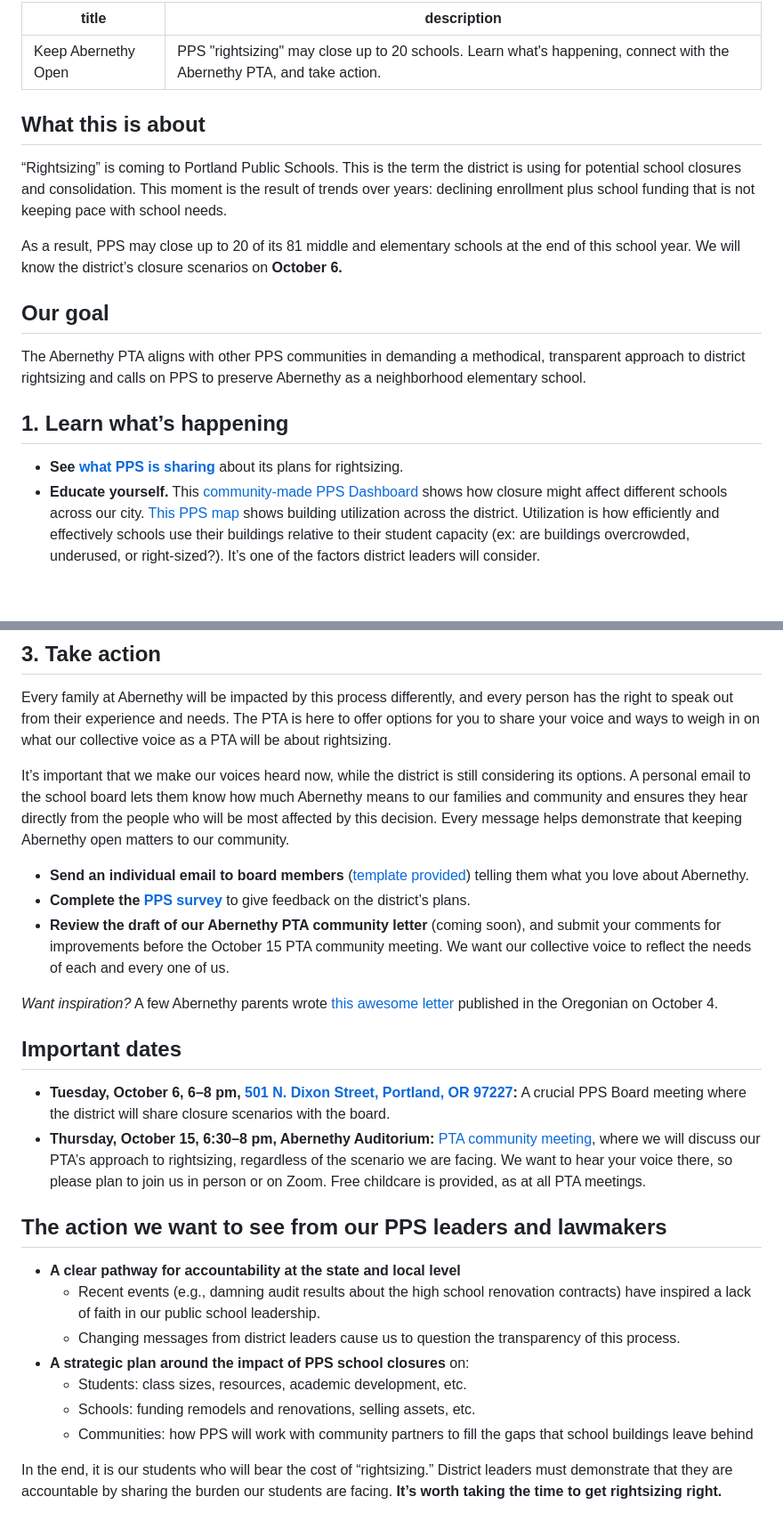
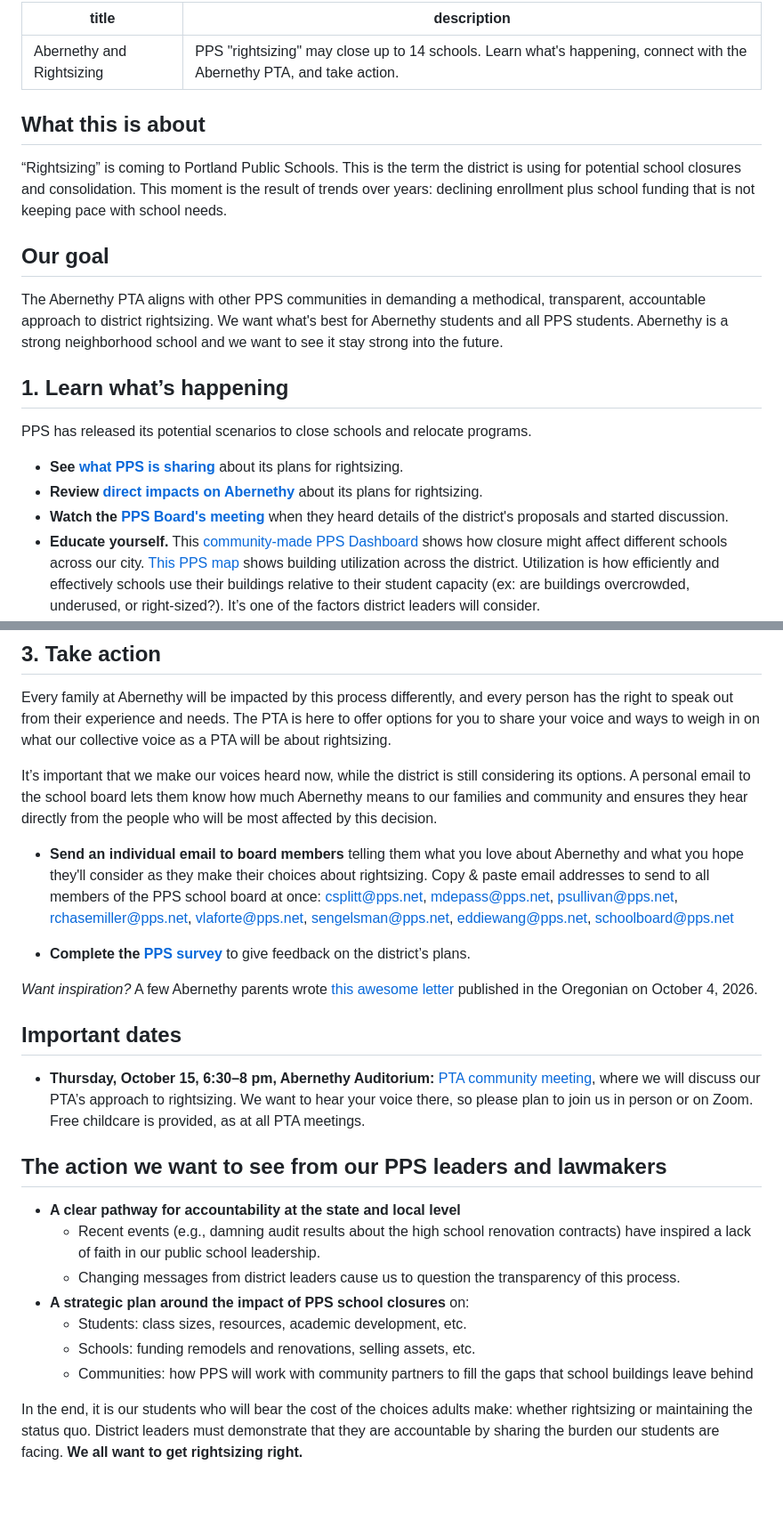
Before and after one commit to Abernethy-PTA/website, a Markdown page: src/rightsizing/index.md, 2 parts joined by grey strips. Shown at 89% size. Rendered like a GitHub page; blank space fills up the shorter version.

Commit message:
Updates to rightsizing page - please approve
Updated page to be more timely and more inclusive. Please review and approve!

```diff
--- a/src/rightsizing/index.md
+++ b/src/rightsizing/index.md
@@ -1,21 +1,23 @@
 ---
-title: Keep Abernethy Open
-description: PPS "rightsizing" may close up to 20 schools. Learn what's happening, connect with the Abernethy PTA, and take action.
+title: Abernethy and Rightsizing
+description: PPS "rightsizing" may close up to 14 schools. Learn what's happening, connect with the Abernethy PTA, and take action.
 ---
 
 ## What this is about
 
 “Rightsizing” is coming to Portland Public Schools. This is the term the district is using for potential school closures and consolidation. This moment is the result of trends over years: declining enrollment plus school funding that is not keeping pace with school needs.
 
-As a result, PPS may close up to 20 of its 81 middle and elementary schools at the end of this school year. We will know the district’s closure scenarios on **October 6.**
-
 ## Our goal
 
-The Abernethy PTA aligns with other PPS communities in demanding a methodical, transparent approach to district rightsizing and calls on PPS to preserve Abernethy as a neighborhood elementary school.
+The Abernethy PTA aligns with other PPS communities in demanding a methodical, transparent, accountable approach to district rightsizing. We want what's best for Abernethy students and all PPS students. Abernethy is a strong neighborhood school and we want to see it stay strong into the future.
 
 ## 1. Learn what’s happening
 
+PPS has released its potential scenarios to close schools and relocate programs.
+
 - **See [what PPS is sharing](https://www.pps.net/about/portland-public-schools-information/rightsize/rightsize)** about its plans for rightsizing.
+- **Review [direct impacts on Abernethy](https://drive.google.com/file/d/1j5f2EaTA_BLf-VqwVeijCanfIGyekmih/view)** about its plans for rightsizing.
+- **Watch the [PPS Board's meeting](https://www.youtube.com/watch?v=zOUH2Jq7Owo)** when they heard details of the district's proposals and started discussion.
 - **Educate yourself.** This [community-made PPS Dashboard](https://ppsdata.info/) shows how closure might affect different schools across our city. [This PPS map](https://drive.google.com/file/d/1I4Vh8XCyjGLafcE2KQ4pRaIB6iyoOkv9/view?usp=drive_link) shows building utilization across the district. Utilization is how efficiently and effectively schools use their buildings relative to their student capacity (ex: are buildings overcrowded, underused, or right-sized?). It’s one of the factors district leaders will consider.
 - **Follow updates** in Principal Dunn’s weekly newsletter and on [Konstella](https://www.konstella.com/p/abernethy), the PTA’s app for connecting directly with families.
 
@@ -33,18 +35,17 @@ Being part of our school community is essential, because every student and every
 
 Every family at Abernethy will be impacted by this process differently, and every person has the right to speak out from their experience and needs. The PTA is here to offer options for you to share your voice and ways to weigh in on what our collective voice as a PTA will be about rightsizing.
 
-It’s important that we make our voices heard now, while the district is still considering its options. A personal email to the school board lets them know how much Abernethy means to our families and community and ensures they hear directly from the people who will be most affected by this decision. Every message helps demonstrate that keeping Abernethy open matters to our community.
+It’s important that we make our voices heard now, while the district is still considering its options. A personal email to the school board lets them know how much Abernethy means to our families and community and ensures they hear directly from the people who will be most affected by this decision.
 
-- **Send an individual email to board members** ([template provided](https://docs.google.com/document/d/1sTqZhn--SFJgj76foELB0Y2w_lEixMCrHkhIzuCnxTo/edit?usp=sharing)) telling them what you love about Abernethy.
+- **Send an individual email to board members** telling them what you love about Abernethy and what you hope they'll consider as they make their choices about rightsizing. Copy & paste email addresses to send to all members of the PPS school board at once: csplitt@pps.net, mdepass@pps.net, psullivan@pps.net, rchasemiller@pps.net, vlaforte@pps.net, sengelsman@pps.net, eddiewang@pps.net, schoolboard@pps.net
+
 - **Complete the [PPS survey](https://docs.google.com/forms/d/e/1FAIpQLSfIUOUJ8im4W9-t_-fLMf2hhhRxXMszLjFm0W1krEYT3hqVDg/viewform)** to give feedback on the district’s plans.
-- **Review the draft of our Abernethy PTA community letter** (coming soon), and submit your comments for improvements before the October 15 PTA community meeting. We want our collective voice to reflect the needs of each and every one of us.
 
-*Want inspiration?* A few Abernethy parents wrote [this awesome letter](https://www.oregonlive.com/opinion/2026/10/readers-respond-all-portlanders-affected-by-school-closures.html) published in the Oregonian on October 4.
+*Want inspiration?* A few Abernethy parents wrote [this awesome letter](https://www.oregonlive.com/opinion/2026/10/readers-respond-all-portlanders-affected-by-school-closures.html) published in the Oregonian on October 4, 2026.
 
 ## Important dates
 
-- **Tuesday, October 6, 6–8 pm, [501 N. Dixon Street, Portland, OR 97227](https://www.google.com/maps/search/501+N.+Dixon+Street,+Portland,+OR+97227):** A crucial PPS Board meeting where the district will share closure scenarios with the board.
-- **Thursday, October 15, 6:30–8 pm, Abernethy Auditorium:** [PTA community meeting](https://supportabernethy.org/meetings/), where we will discuss our PTA’s approach to rightsizing, regardless of the scenario we are facing. We want to hear your voice there, so please plan to join us in person or on Zoom. Free childcare is provided, as at all PTA meetings.
+- **Thursday, October 15, 6:30–8 pm, Abernethy Auditorium:** [PTA community meeting](https://supportabernethy.org/meetings/), where we will discuss our PTA’s approach to rightsizing. We want to hear your voice there, so please plan to join us in person or on Zoom. Free childcare is provided, as at all PTA meetings.
 
 ## The action we want to see from our PPS leaders and lawmakers
 
@@ -56,4 +57,4 @@ It’s important that we make our voices heard now, while the district is still
     - Schools: funding remodels and renovations, selling assets, etc.
     - Communities: how PPS will work with community partners to fill the gaps that school buildings leave behind
 
-In the end, it is our students who will bear the cost of “rightsizing.” District leaders must demonstrate that they are accountable by sharing the burden our students are facing. **It’s worth taking the time to get rightsizing right.**
+In the end, it is our students who will bear the cost of the choices adults make: whether rightsizing or maintaining the status quo. District leaders must demonstrate that they are accountable by sharing the burden our students are facing. **We all want to get rightsizing right.**
```
